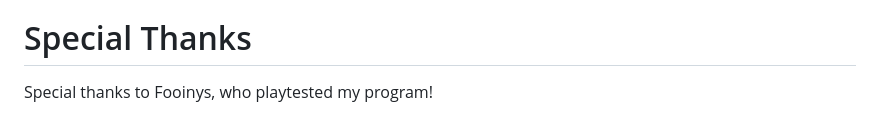
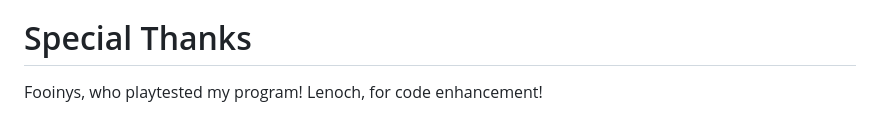
Before and after one commit to LOUDO56/PyMacroRecord, a Markdown page: README.md, the part around the change. Rendered like a GitHub page.

Commit message:
Added Lenoch in special thanks

```diff
--- a/README.md
+++ b/README.md
@@ -78,4 +78,5 @@ This program is under [GNU General Public License v3.0](https://github.com/LOUDO
 
 # Special Thanks
 
-Special thanks to Fooinys, who playtested my program!
+Fooinys, who playtested my program!
+Lenoch, for code enhancement!
```
